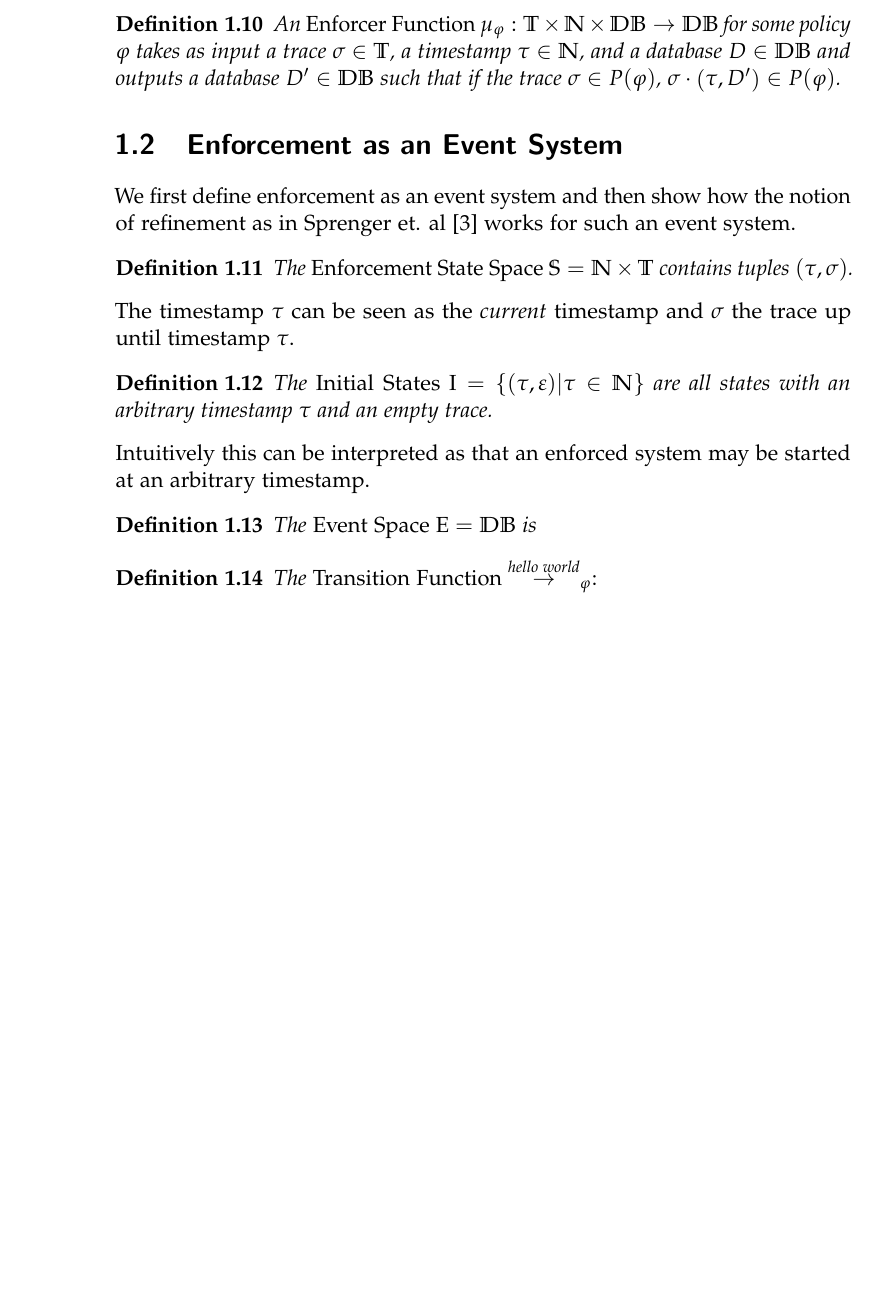
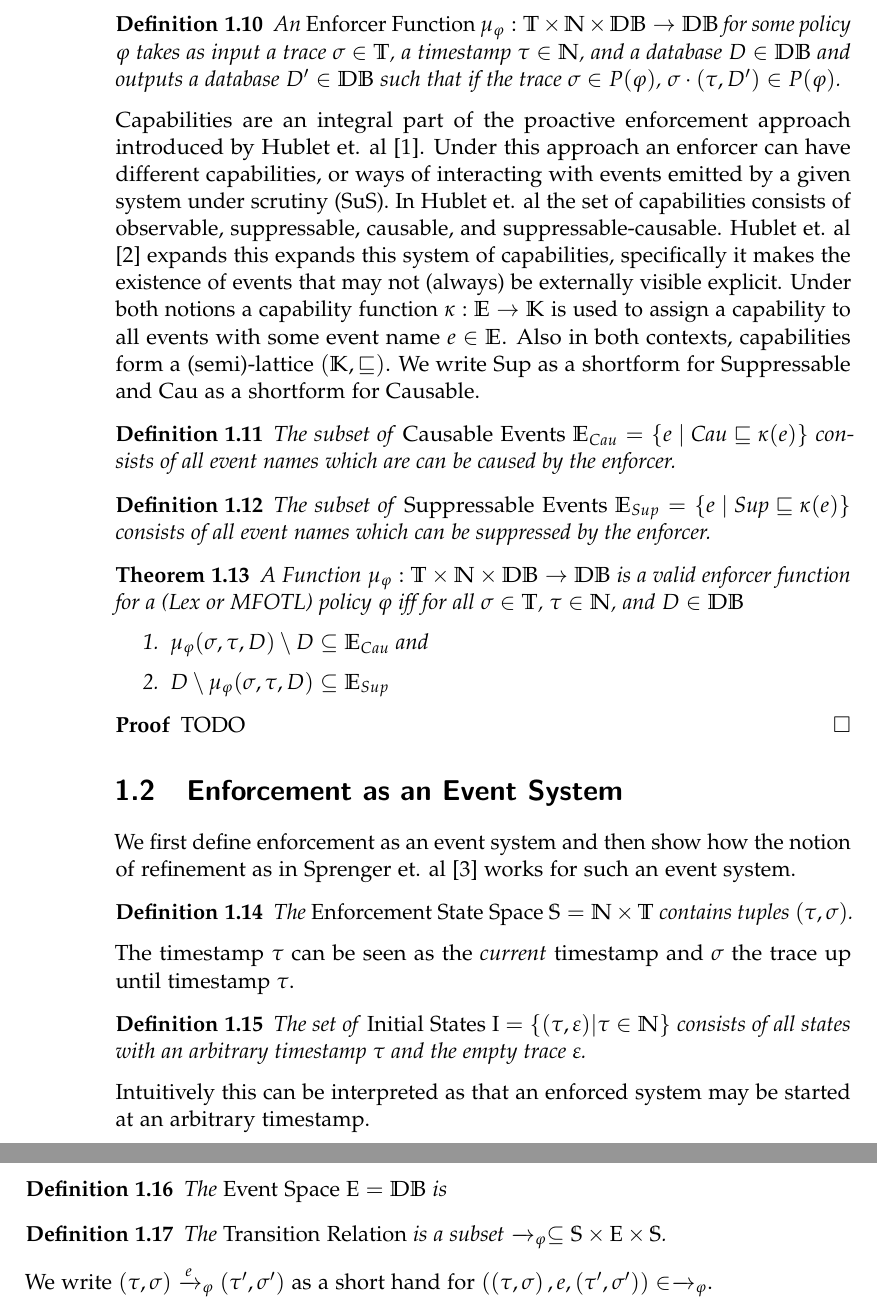
Before and after one commit to jnzd/masters-thesis-report, a LaTeX thesis (thesis.tex, which reads chapters/refinement.tex, symbols.tex): part of page 8 of 10 before the commit and two parts of pages 8 and 9 of 12 after it, the two joined at a grey line, cut so that both start at the same text, the shorter picture padded with empty space. Compiled offline with pdfLaTeX.

Commit message:
More enforcement definitions

```diff
--- a/chapters/refinement.tex
+++ b/chapters/refinement.tex
@@ -73,6 +74,49 @@ $\sigma \in P(\phi)$.
 \end{definition}
 % TODO: elaborate on functionality of a proactive enforcer
 
+Capabilities are an integral part of the proactive enforcement
+approach introduced by Hublet et. al \cite{whyenf}.
+Under this approach an enforcer can have different capabilities, or ways of interacting
+with events emitted by a given system under scrutiny (SuS).
+In Hublet et. al the set of capabilities consists of observable, suppressable, causable,
+and suppressable-causable.
+Hublet et. al \cite{lex} expands this expands this system of capabilities, specifically it
+makes the existence of events that may not (always) be externally visible explicit.
+Under both notions a capability function $\kappa : \Events \to \Capabilities$ is used
+to assign a capability to all events with some event name $e \in \Events$.
+Also in both contexts, capabilities form a (semi)-lattice $(\Capabilities, \sqsubseteq)$.
+We write Sup as a shortform for Suppressable and Cau as a shortform for Causable.
+% TODO: insert WhyEnf and Lex/CRE capability lattices
+
+\begin{definition}
+    \label{def:cau-events}
+    The subset of \emph{Causable Events}
+    $\Events_{Cau} = \left\lbrace e~|~\text{Cau} \sqsubseteq \kappa(e) \right\rbrace$
+    consists of all event names which are can be caused by the enforcer.
+\end{definition}
+
+\begin{definition}
+    \label{def:cau-events}
+    The subset of \emph{Suppressable Events}
+    $\Events_{Sup} = \left\lbrace e~|~\text{Sup} \sqsubseteq \kappa(e) \right\rbrace$
+    consists of all event names which can be suppressed by the enforcer.
+\end{definition}
+
+\begin{theorem}
+    A Function $\mu_\phi : \Traces \times \Nat \times \Databases \to \Databases$
+    is a valid enforcer function for a (Lex or MFOTL) policy $\phi$ iff
+    for all $\sigma \in \Traces$, $\tau \in \Nat$, and $D \in \Databases$
+    \begin{enumerate}
+        \item $\mu_\phi(\sigma, \tau, D) \setminus D \subseteq \Events_{Cau}$ and
+        \item $D \setminus \mu_\phi(\sigma, \tau, D) \subseteq \Events_{Sup}$
+    \end{enumerate}
+\end{theorem}
+
+\begin{proof}
+    % TODO
+    TODO
+\end{proof}
+
 \section{Enforcement as an Event System}
 
 We first define enforcement as an event system and then show how the notion of refinement as in Sprenger et. al \cite{igloo} works for such an event system.
@@ -87,9 +131,10 @@ and $\sigma$ the trace up until timestamp $\tau$.
 
 \begin{definition}
     \label{def:enf-initial-states}
-    The \emph{Initial States}
+    The set of \emph{Initial States}
     $\Initialstates = \lbrace (\tau, \emptytrace) | \tau \in \Nat \rbrace$
-    are all states with an arbitrary timestamp $\tau$ and an empty trace.
+    consists of all states with an arbitrary timestamp $\tau$ and the empty trace
+    $\emptytrace$.
 \end{definition}
 Intuitively this can be interpreted as that an enforced system may be
 started at an arbitrary timestamp.
@@ -100,6 +145,9 @@ started at an arbitrary timestamp.
 \end{definition}
 
 \begin{definition}
-    \label{def:enf-transition-function}
-    The \emph{Transition Function} $\Transitionfunction{\phi}{\text{hello world}} : $
+    \label{def:enf-transition-relation}
+    The \emph{Transition Relation} is a subset
+    $\Transitionrelation{\phi}{} \subseteq \Statespace \times \Eventspace \times \Statespace$.
 \end{definition}
+We write $(\tau, \sigma) \Transitionrelation{\phi}{e} (\tau', \sigma')$ as a short
+hand for $\left(\left(\tau,\sigma\right), e, \left(\tau',\sigma'\right)\right) \in \Transitionrelation{\phi}{}$.
--- a/symbols.tex
+++ b/symbols.tex
@@ -26,6 +26,6 @@
 \newcommand{\Statespace}{\mathbb{S}}
 \newcommand{\Initialstates}{\mathrm{I}}
 \newcommand{\Eventspace}{\mathrm{E}}
+\newcommand{\Transitionrelation}[2]{\xrightarrow{#2}_{#1}}
 
-% \newcommand{\Transitionfunction}[2]{\xrightarrow[#2]{}_{#1}}
-\newcommand{\Transitionfunction}[2]{\overset{#2}{\to}_{#1}}
+\newcommand{\Capabilities}{\mathbb{K}}
```
Also changed, not shown: chapters/abstract.tex (+1 -0 lines), chapters/refinement.tex (1 more changed lines).
